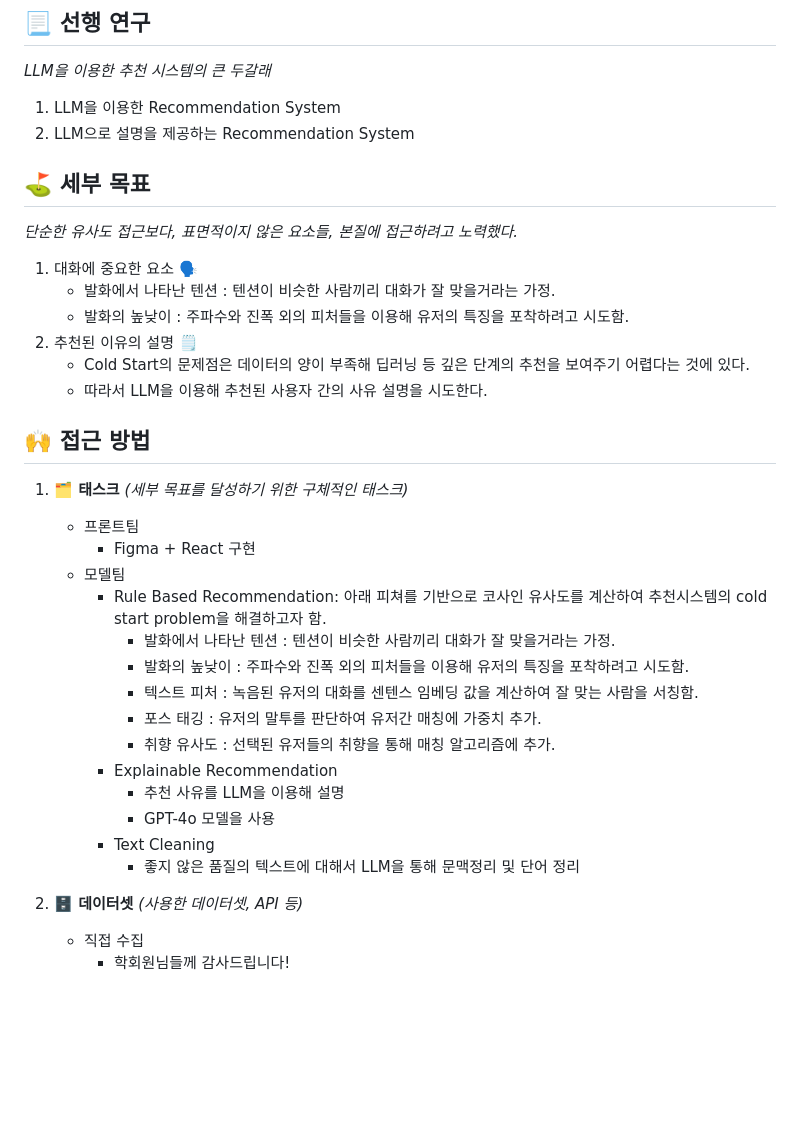
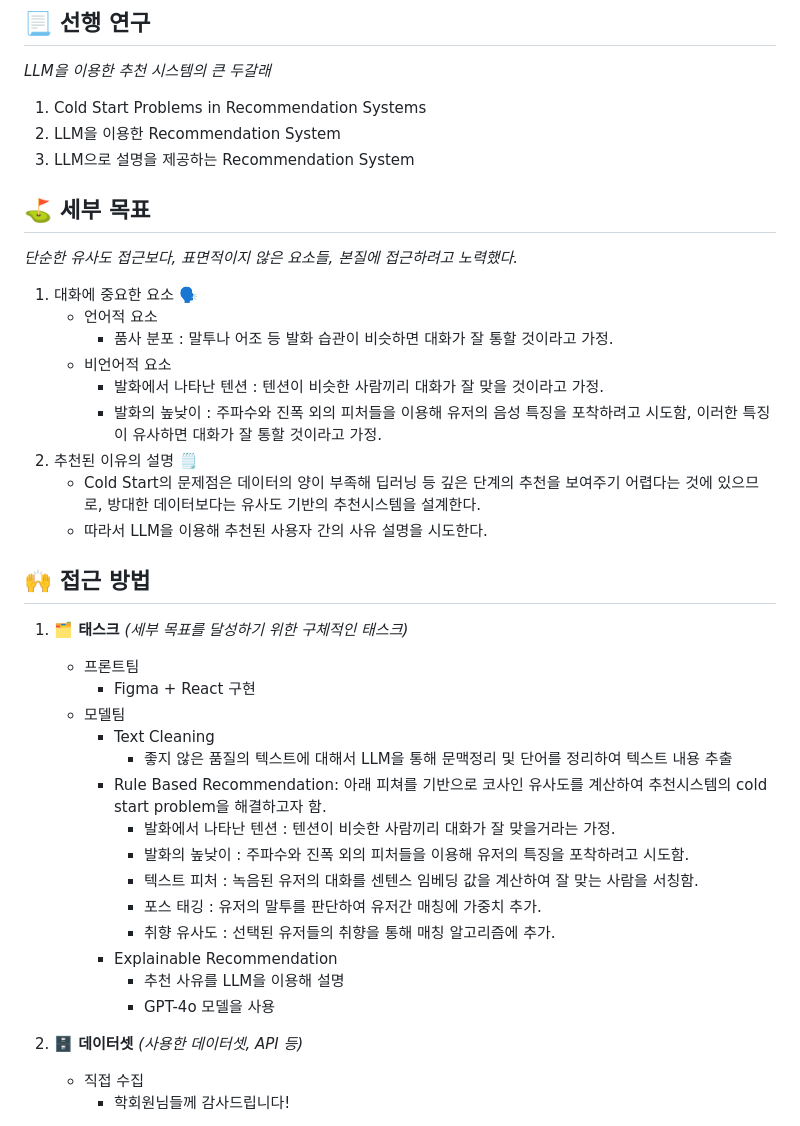
Before and after one commit to YBIGTA/24th-conference-us, a Markdown page: README.md, the part around the change. Rendered like a GitHub page; blank space fills up the shorter version.

```diff
--- a/README.md
+++ b/README.md
@@ -22,17 +22,21 @@
 ## 📃 선행 연구
 
 *LLM을 이용한 추천 시스템의 큰 두갈래*
-  1. LLM을 이용한 Recommendation System
-  2. LLM으로 설명을 제공하는 Recommendation System
+  1. Cold Start Problems in Recommendation Systems
+  2. LLM을 이용한 Recommendation System
+  3. LLM으로 설명을 제공하는 Recommendation System
 
 ## ⛳️ 세부 목표
 
 *단순한 유사도 접근보다, 표면적이지 않은 요소들, 본질에 접근하려고 노력했다.*
   1. 대화에 중요한 요소 🗣️
-     - 발화에서 나타난 텐션 : 텐션이 비슷한 사람끼리 대화가 잘 맞을거라는 가정.
-     - 발화의 높낮이 : 주파수와 진폭 외의 피처들을 이용해 유저의 특징을 포착하려고 시도함.
-  2. 추천된 이유의 설명 🗒️
-     - Cold Start의 문제점은 데이터의 양이 부족해 딥러닝 등 깊은 단계의 추천을 보여주기 어렵다는 것에 있다.
+     - 언어적 요소
+       - 품사 분포 : 말투나 어조 등 발화 습관이 비슷하면 대화가 잘 통할 것이라고 가정.
+     - 비언어적 요소
+       - 발화에서 나타난 텐션 : 텐션이 비슷한 사람끼리 대화가 잘 맞을 것이라고 가정.
+       - 발화의 높낮이 : 주파수와 진폭 외의 피처들을 이용해 유저의 음성 특징을 포착하려고 시도함, 이러한 특징이 유사하면 대화가 잘 통할 것이라고 가정.
+  3. 추천된 이유의 설명 🗒️
+     - Cold Start의 문제점은 데이터의 양이 부족해 딥러닝 등 깊은 단계의 추천을 보여주기 어렵다는 것에 있으므로, 방대한 데이터보다는 유사도 기반의 추천시스템을 설계한다.
      - 따라서 LLM을 이용해 추천된 사용자 간의 사유 설명을 시도한다.
 
 ## 🙌 접근 방법
@@ -41,6 +45,8 @@
    - 프론트팀
      - Figma + React 구현
    - 모델팀
+     - Text Cleaning
+       - 좋지 않은 품질의 텍스트에 대해서 LLM을 통해 문맥정리 및 단어를 정리하여 텍스트 내용 추출
      - Rule Based Recommendation: 아래 피쳐를 기반으로 코사인 유사도를 계산하여 추천시스템의 cold start problem을 해결하고자 함.
        - 발화에서 나타난 텐션 : 텐션이 비슷한 사람끼리 대화가 잘 맞을거라는 가정.
        - 발화의 높낮이 : 주파수와 진폭 외의 피처들을 이용해 유저의 특징을 포착하려고 시도함.
@@ -50,8 +56,6 @@
      - Explainable Recommendation
        - 추천 사유를 LLM을 이용해 설명
        - GPT-4o 모델을 사용
-     - Text Cleaning
-       - 좋지 않은 품질의 텍스트에 대해서 LLM을 통해 문맥정리 및 단어 정리
 
 
 
```
